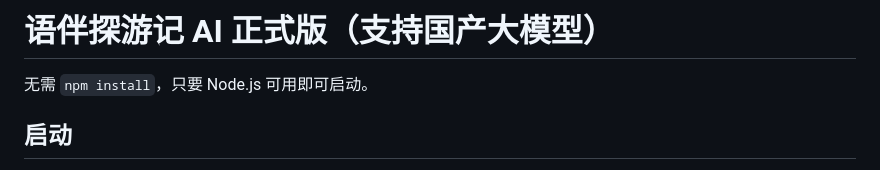
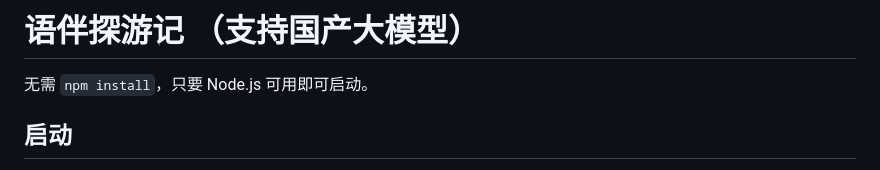
Before and after one commit to txy-113/sla-chat-correction, a Markdown page: README.md, the part around the change. GitHub-like rendering.

```diff
--- a/README.md
+++ b/README.md
@@ -1,4 +1,4 @@
-# 语伴探游记 AI 正式版（支持国产大模型）
+# 语伴探游记 （支持国产大模型）
 
 无需 `npm install`，只要 Node.js 可用即可启动。
 
```
